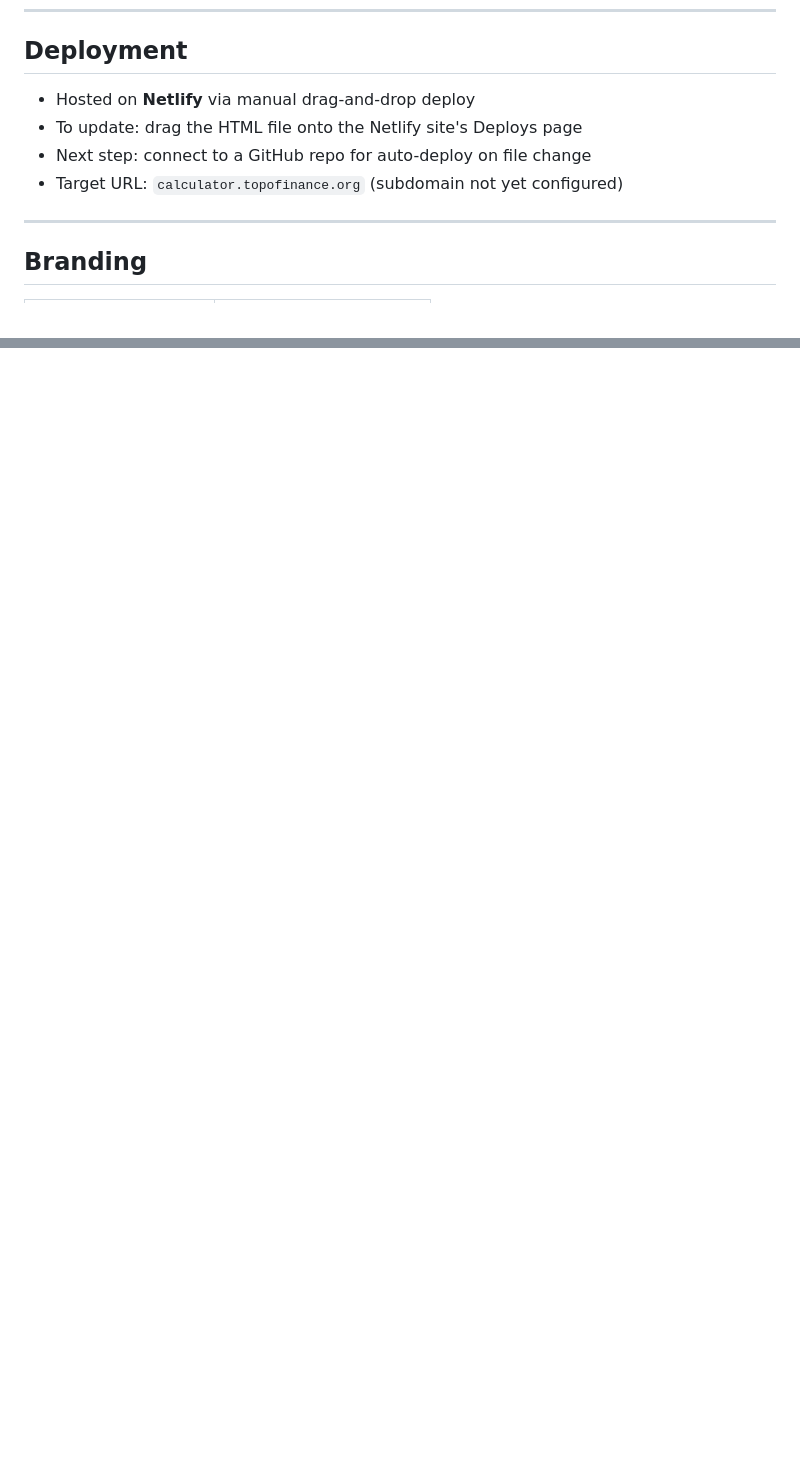
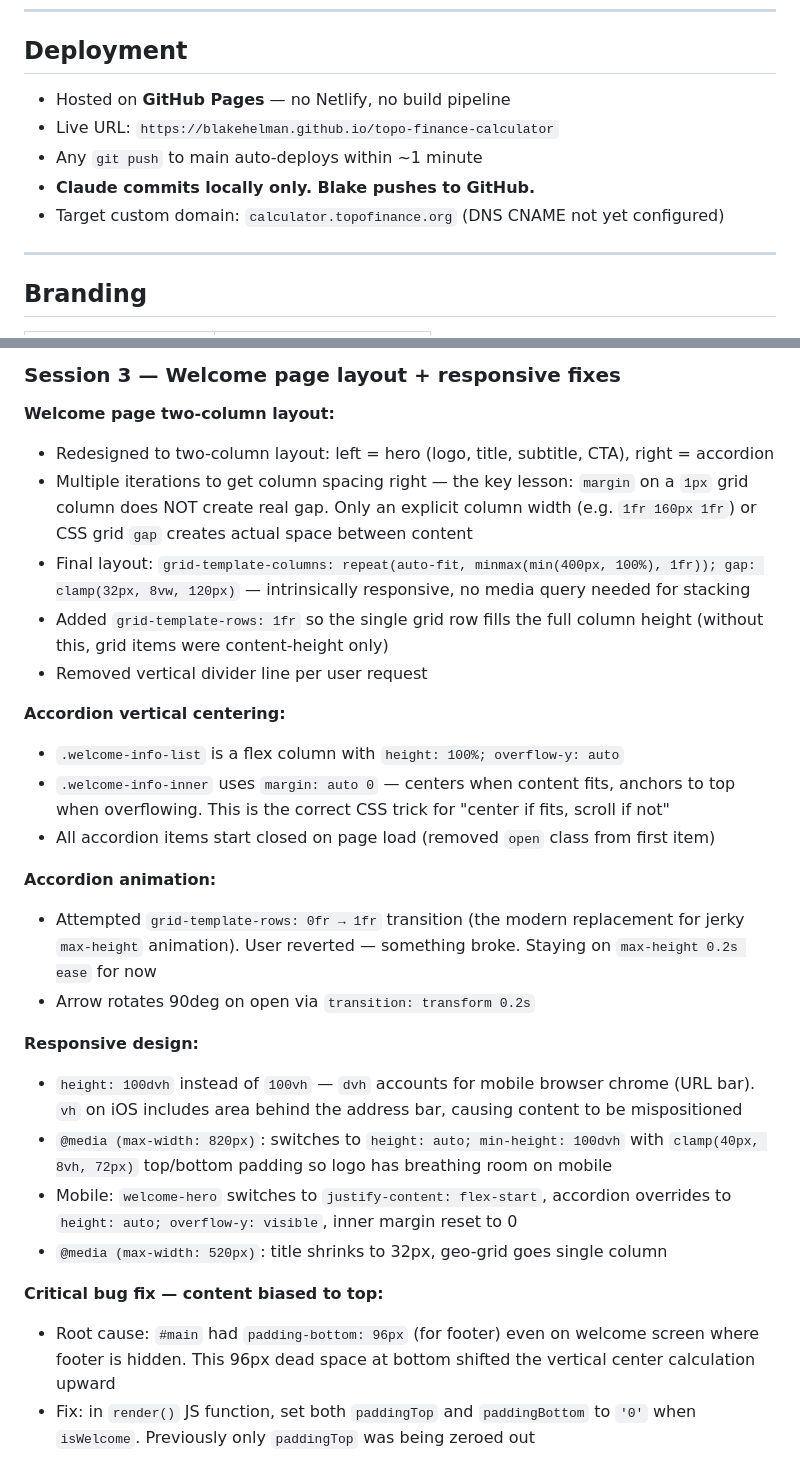
Before and after one commit to blakehelman/topo-finance-calculator, a Markdown page: CLAUDE.md, 2 parts joined by grey strips. Rendered like a GitHub page; blank space fills up the shorter version.

```diff
--- a/CLAUDE.md
+++ b/CLAUDE.md
@@ -16,10 +16,11 @@ Single self-contained HTML file. No dependencies, no frameworks, no external cal
 ---
 
 ## Deployment
-- Hosted on **Netlify** via manual drag-and-drop deploy
-- To update: drag the HTML file onto the Netlify site's Deploys page
-- Next step: connect to a GitHub repo for auto-deploy on file change
-- Target URL: `calculator.topofinance.org` (subdomain not yet configured)
+- Hosted on **GitHub Pages** — no Netlify, no build pipeline
+- Live URL: `https://blakehelman.github.io/topo-finance-calculator`
+- Any `git push` to main auto-deploys within ~1 minute
+- **Claude commits locally only. Blake pushes to GitHub.**
+- Target custom domain: `calculator.topofinance.org` (DNS CNAME not yet configured)
 
 ---
 
@@ -192,0 +247,27 @@ The entire tool was built from scratch in a single session as a self-contained H
+### Session 3 — Welcome page layout + responsive fixes
+
+**Welcome page two-column layout:**
+- Redesigned to two-column layout: left = hero (logo, title, subtitle, CTA), right = accordion
+- Multiple iterations to get column spacing right — the key lesson: `margin` on a `1px` grid column does NOT create real gap. Only an explicit column width (e.g. `1fr 160px 1fr`) or CSS grid `gap` creates actual space between content
+- Final layout: `grid-template-columns: repeat(auto-fit, minmax(min(400px, 100%), 1fr)); gap: clamp(32px, 8vw, 120px)` — intrinsically responsive, no media query needed for stacking
+- Added `grid-template-rows: 1fr` so the single grid row fills the full column height (without this, grid items were content-height only)
+- Removed vertical divider line per user request
+
+**Accordion vertical centering:**
+- `.welcome-info-list` is a flex column with `height: 100%; overflow-y: auto`
+- `.welcome-info-inner` uses `margin: auto 0` — centers when content fits, anchors to top when overflowing. This is the correct CSS trick for "center if fits, scroll if not"
+- All accordion items start closed on page load (removed `open` class from first item)
+
+**Accordion animation:**
+- Attempted `grid-template-rows: 0fr → 1fr` transition (the modern replacement for jerky `max-height` animation). User reverted — something broke. Staying on `max-height 0.2s ease` for now
+- Arrow rotates 90deg on open via `transition: transform 0.2s`
+
+**Responsive design:**
+- `height: 100dvh` instead of `100vh` — `dvh` accounts for mobile browser chrome (URL bar). `vh` on iOS includes area behind the address bar, causing content to be mispositioned
+- `@media (max-width: 820px)`: switches to `height: auto; min-height: 100dvh` with `clamp(40px, 8vh, 72px)` top/bottom padding so logo has breathing room on mobile
+- Mobile: `welcome-hero` switches to `justify-content: flex-start`, accordion overrides to `height: auto; overflow-y: visible`, inner margin reset to 0
+- `@media (max-width: 520px)`: title shrinks to 32px, geo-grid goes single column
+
+**Critical bug fix — content biased to top:**
+- Root cause: `#main` had `padding-bottom: 96px` (for footer) even on welcome screen where footer is hidden. This 96px dead space at bottom shifted the vertical center calculation upward
+- Fix: in `render()` JS function, set both `paddingTop` and `paddingBottom` to `'0'` when `isWelcome`. Previously only `paddingTop` was being zeroed out
```
Also changed, not shown: other parts of CLAUDE.md (+56 -3 lines).
